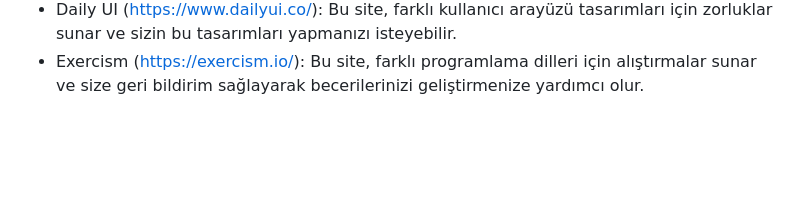
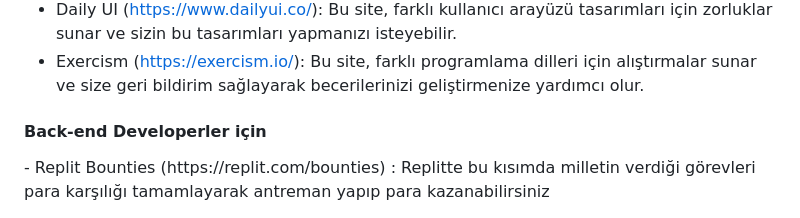
Before and after one commit to Hasan-Kilici/web-gelistirme-101, a Markdown page: README.md, the part around the change. GitHub-like rendering; blank space fills up the shorter version.

```diff
--- a/README.md
+++ b/README.md
@@ -331,4 +331,7 @@ Programlama dilini veya bir paketi öğrenmek için en kolay yol, Github'da "awe
 - Codevember (https://codevember.xyz/): Bu site, her gün size bir zorluk vererek alıştırmalar yapmanızı sağlar ve CSS, JavaScript, HTML gibi farklı teknolojileri kullanarak projeler oluşturabilirsiniz.
 - Daily UI (https://www.dailyui.co/): Bu site, farklı kullanıcı arayüzü tasarımları için zorluklar sunar ve sizin bu tasarımları yapmanızı isteyebilir.
 - Exercism (https://exercism.io/): Bu site, farklı programlama dilleri için alıştırmalar sunar ve size geri bildirim sağlayarak becerilerinizi geliştirmenize yardımcı olur.
+
+<h4>Back-end Developerler için</h4>
+- Replit Bounties (https://replit.com/bounties) : Replitte bu kısımda milletin verdiği görevleri para karşılığı tamamlayarak antreman yapıp para kazanabilirsiniz
 </div>
```
